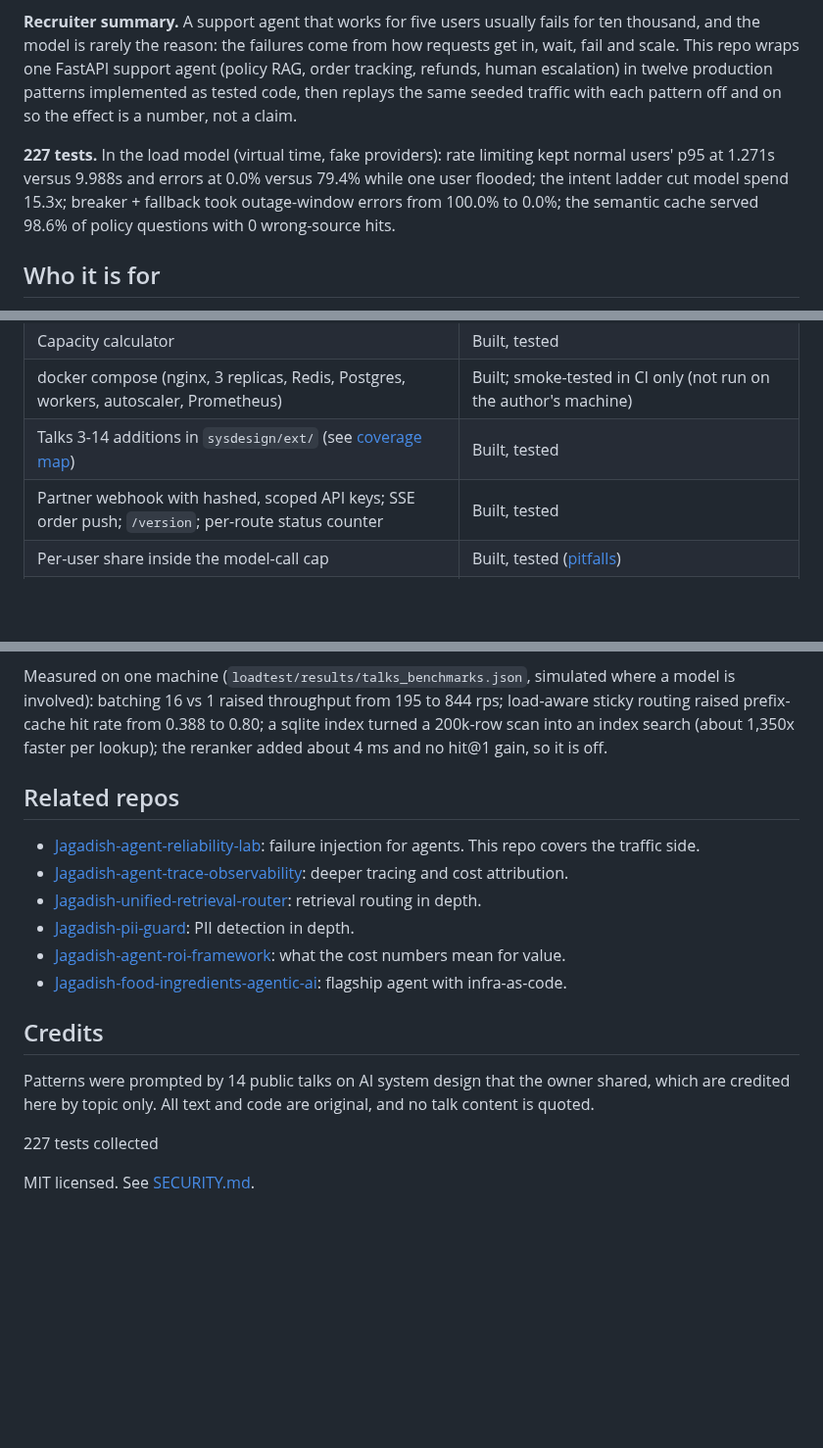
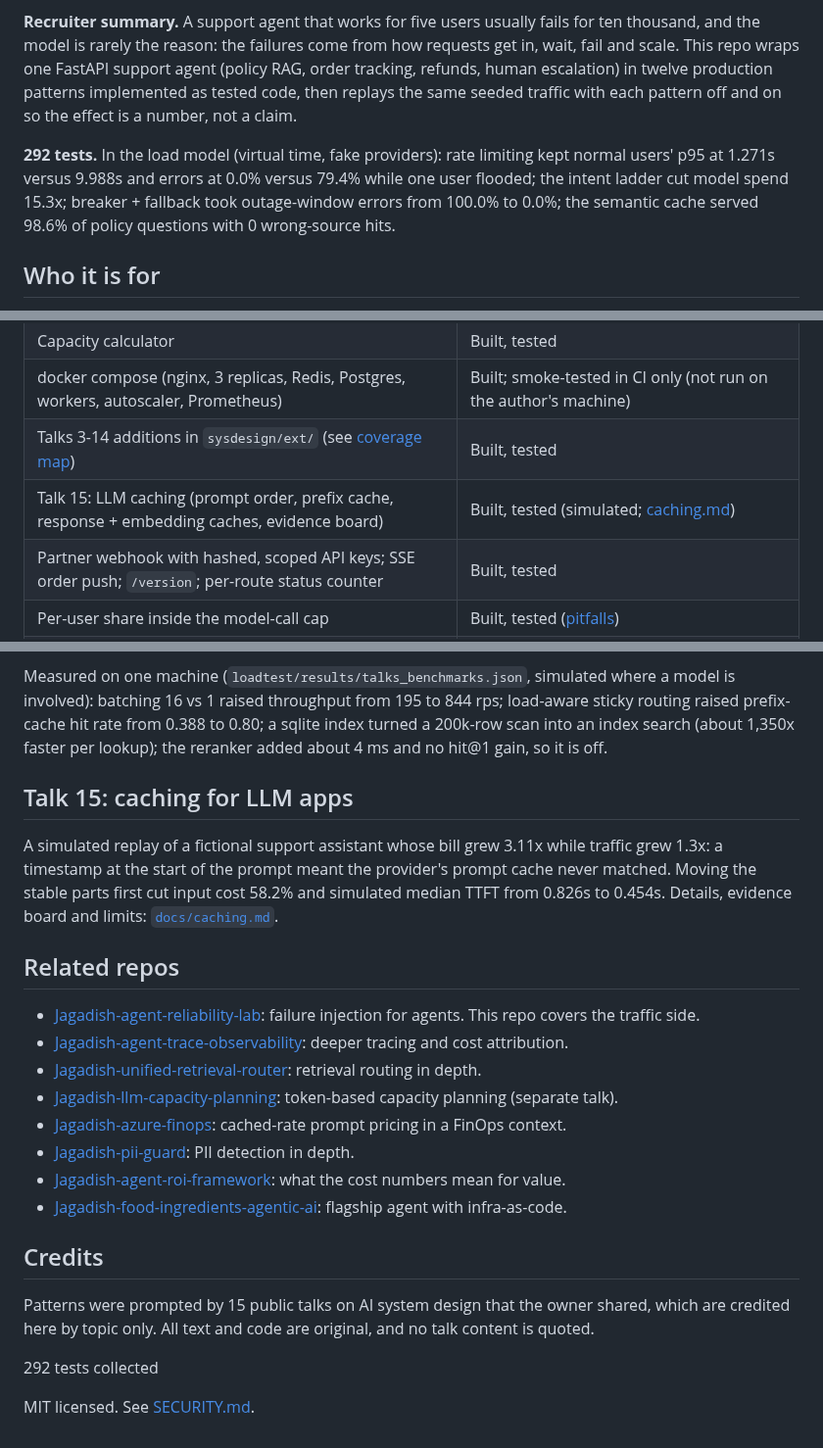
Before and after one commit to jagadishmazure-jpg/Jagadish-ai-system-design-at-scale, a Markdown page: README.md, 3 parts joined by grey strips. Shown at 98% size. GitHub-like rendering; blank space fills up the shorter version.

Commit message:
Talk 15: caching for LLM apps (part 1) - prefix cache sim, prompt order, response/embedding caches, evidence board

```diff
--- a/README.md
+++ b/README.md
@@ -11,7 +11,7 @@ agent (policy RAG, order tracking, refunds, human escalation) in twelve
 production patterns implemented as tested code, then replays the same seeded
 traffic with each pattern off and on so the effect is a number, not a claim.
 <!-- BEGIN SUMMARY -->
-**227 tests.** In the load model (virtual time, fake providers): rate limiting kept normal users' p95 at 1.271s versus 9.988s and errors at 0.0% versus 79.4% while one user flooded; the intent ladder cut model spend 15.3x; breaker + fallback took outage-window errors from 100.0% to 0.0%; the semantic cache served 98.6% of policy questions with 0 wrong-source hits.
+**292 tests.** In the load model (virtual time, fake providers): rate limiting kept normal users' p95 at 1.271s versus 9.988s and errors at 0.0% versus 79.4% while one user flooded; the intent ladder cut model spend 15.3x; breaker + fallback took outage-window errors from 100.0% to 0.0%; the semantic cache served 98.6% of policy questions with 0 wrong-source hits.
 <!-- END SUMMARY -->
 
 ## Who it is for
@@ -257,6 +257,7 @@ without a cost estimate first.
 | Capacity calculator | Built, tested |
 | docker compose (nginx, 3 replicas, Redis, Postgres, workers, autoscaler, Prometheus) | Built; smoke-tested in CI only (not run on the author's machine) |
 | Talks 3-14 additions in `sysdesign/ext/` (see [coverage map](docs/coverage-map.md)) | Built, tested |
+| Talk 15: LLM caching (prompt order, prefix cache, response + embedding caches, evidence board) | Built, tested (simulated; [caching.md](docs/caching.md)) |
 | Partner webhook with hashed, scoped API keys; SSE order push; `/version`; per-route status counter | Built, tested |
 | Per-user share inside the model-call cap | Built, tested ([pitfalls](docs/pitfalls.md)) |
 | k8s manifests, zero-downtime rollout and broken-release halt on kind | Built; run for real in CI (`image-and-kind-rollout`) |
@@ -294,23 +295,29 @@ rps; load-aware sticky routing raised prefix-cache hit rate from 0.388 to 0.80;
 a sqlite index turned a 200k-row scan into an index search (about 1,350x faster
 per lookup); the reranker added about 4 ms and no hit@1 gain, so it is off.
 
+## Talk 15: caching for LLM apps
+
+A simulated replay of a fictional support assistant whose bill grew 3.11x while traffic grew 1.3x: a timestamp at the start of the prompt meant the provider's prompt cache never matched. Moving the stable parts first cut input cost 58.2% and simulated median TTFT from 0.826s to 0.454s. Details, evidence board and limits: [`docs/caching.md`](docs/caching.md).
+
 ## Related repos
 
 - [Jagadish-agent-reliability-lab](https://github.com/jagadishmazure-jpg/Jagadish-agent-reliability-lab): failure injection for agents. This repo covers the traffic side.
 - [Jagadish-agent-trace-observability](https://github.com/jagadishmazure-jpg/Jagadish-agent-trace-observability): deeper tracing and cost attribution.
 - [Jagadish-unified-retrieval-router](https://github.com/jagadishmazure-jpg/Jagadish-unified-retrieval-router): retrieval routing in depth.
+- [Jagadish-llm-capacity-planning](https://github.com/jagadishmazure-jpg/Jagadish-llm-capacity-planning): token-based capacity planning (separate talk).
+- [Jagadish-azure-finops](https://github.com/jagadishmazure-jpg/Jagadish-azure-finops): cached-rate prompt pricing in a FinOps context.
 - [Jagadish-pii-guard](https://github.com/jagadishmazure-jpg/Jagadish-pii-guard): PII detection in depth.
 - [Jagadish-agent-roi-framework](https://github.com/jagadishmazure-jpg/Jagadish-agent-roi-framework): what the cost numbers mean for value.
 - [Jagadish-food-ingredients-agentic-ai](https://github.com/jagadishmazure-jpg/Jagadish-food-ingredients-agentic-ai): flagship agent with infra-as-code.
 
 ## Credits
 
-Patterns were prompted by 14 public talks on AI system design that the
+Patterns were prompted by 15 public talks on AI system design that the
 owner shared, which are credited here by topic only. All text and code are
 original, and no talk content is quoted.
 
 <!-- BEGIN TESTCOUNT -->
-227 tests collected
+292 tests collected
 <!-- END TESTCOUNT -->
 
 MIT licensed. See [SECURITY.md](SECURITY.md).
```
Also changed, not shown: docs/caching.md (added, +90 -0 lines), docs/coverage-map.md (+4 -2 lines), docs/img/evidence_board.png (added), 10 other files.
